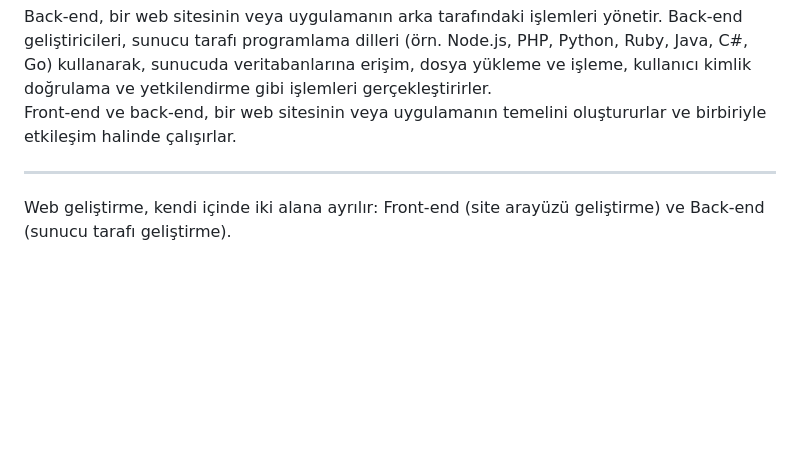
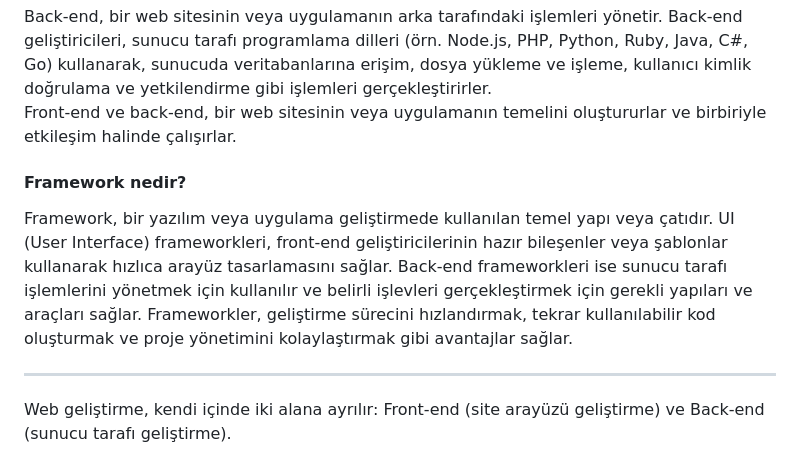
Before and after one commit to Hasan-Kilici/web-gelistirme-101, a Markdown page: README.md, the part around the change. Rendered like a GitHub page; blank space fills up the shorter version.

```diff
--- a/README.md
+++ b/README.md
@@ -46,6 +46,9 @@ Front-end, bir web sitesinin veya uygulamanın arayüzünü kullanıcılarla etk
 Back-end, bir web sitesinin veya uygulamanın arka tarafındaki işlemleri yönetir. Back-end geliştiricileri, sunucu tarafı programlama dilleri (örn. Node.js, PHP, Python, Ruby, Java, C#, Go) kullanarak, sunucuda veritabanlarına erişim, dosya yükleme ve işleme, kullanıcı kimlik doğrulama ve yetkilendirme gibi işlemleri gerçekleştirirler.
 
 Front-end ve back-end, bir web sitesinin veya uygulamanın temelini oluştururlar ve birbiriyle etkileşim halinde çalışırlar.
+
+<h4>Framework nedir?</h4>
+Framework, bir yazılım veya uygulama geliştirmede kullanılan temel yapı veya çatıdır. UI (User Interface) frameworkleri, front-end geliştiricilerinin hazır bileşenler veya şablonlar kullanarak hızlıca arayüz tasarlamasını sağlar. Back-end frameworkleri ise sunucu tarafı işlemlerini yönetmek için kullanılır ve belirli işlevleri gerçekleştirmek için gerekli yapıları ve araçları sağlar. Frameworkler, geliştirme sürecini hızlandırmak, tekrar kullanılabilir kod oluşturmak ve proje yönetimini kolaylaştırmak gibi avantajlar sağlar.
 </div>
 <hr>
 <div id="teknolojiler">
```
